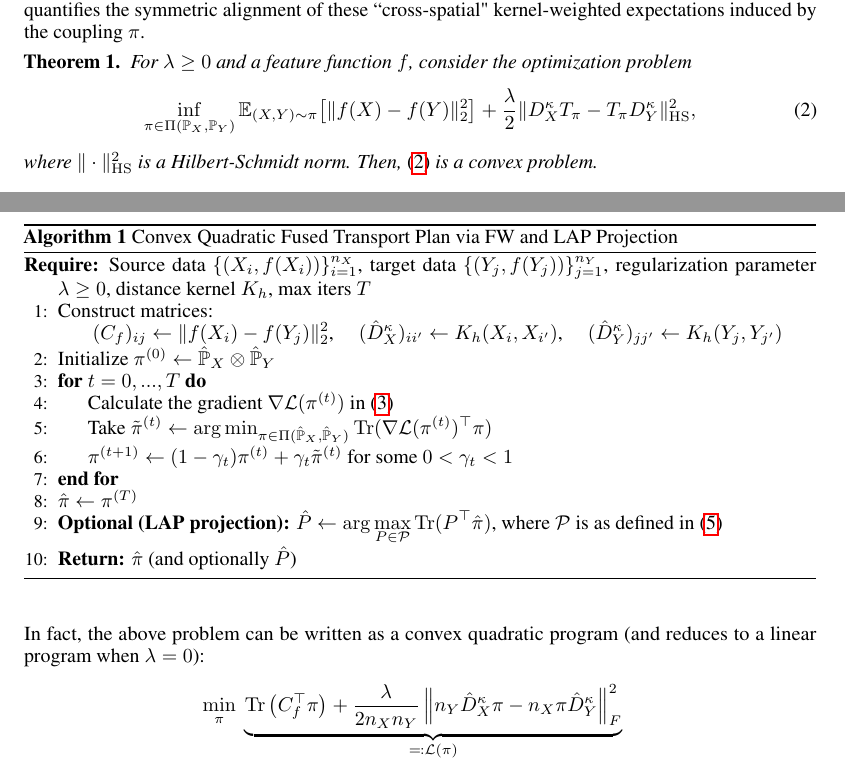
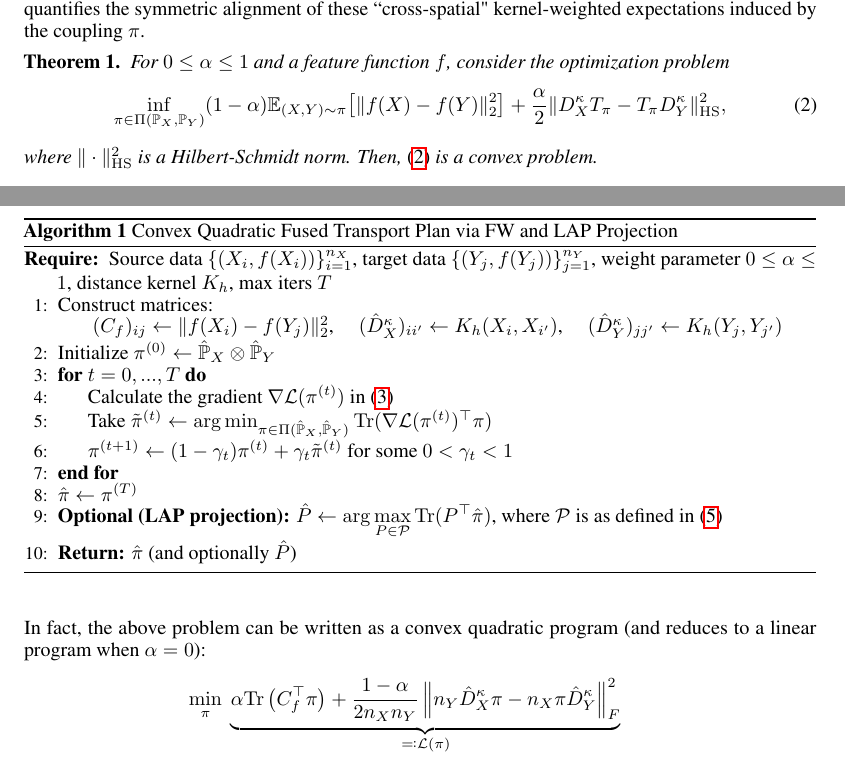
Before and after one commit to Junhyoung-Chung/fused-optimal-transport, a LaTeX paper (report/report.tex): two parts of pages 3 and 4 of 6, joined at a grey line, cut so that both start at the same text. Compiled offline with pdfLaTeX.

Commit message:
update report

```diff
--- a/report/report.tex
+++ b/report/report.tex
@@ -246,10 +246,10 @@ The distance potential operator is a special case of a Hilbert-Schmidt operator.
 
 \begin{theorem}
 	\label{thm:convex-relaxation}
-	For $\lambda \geq 0$ and a feature function $f$, consider the optimization problem
+	For $0 \leq \alpha \leq 1$ and a feature function $f$, consider the optimization problem
 	\begin{align}
 		\label{eq:proposed-method}
-		\inf_{\pi\in\Pi(\mathbb{P}_X,\mathbb{P}_Y)} \mathbb{E}_{(X,Y)\sim\pi}\big[\|f(X)-f(Y)\|_2^2\big] + \frac{\lambda}{2} \| D_X^{\kappa}T_\pi - T_\pi D_Y^{\kappa} \|_{\mathrm{HS}}^2 ,
+		\inf_{\pi\in\Pi(\mathbb{P}_X,\mathbb{P}_Y)} (1-\alpha)\mathbb{E}_{(X,Y)\sim\pi}\big[\|f(X)-f(Y)\|_2^2\big] + \frac{\alpha}{2} \| D_X^{\kappa}T_\pi - T_\pi D_Y^{\kappa} \|_{\mathrm{HS}}^2 ,
 	\end{align}
 	where $\|\cdot\|_{\mathrm{HS}}^2$ is a Hilbert-Schmidt norm. Then, \eqref{eq:proposed-method} is a convex problem.
 \end{theorem}
@@ -293,9 +293,9 @@ Suppose that we have $(X_i,f(X_i))$ for $i=1,...,n_X$ as source data and $(Y_j,f
 \end{align*}
-In fact, the above problem can be written as a convex quadratic program (and reduces to a linear program when $\lambda = 0$):
+In fact, the above problem can be written as a convex quadratic program (and reduces to a linear program when $\alpha = 0$):
 \begin{align}
 	\label{eq:finite-proposed-method}
-	\min_{\pi}\; &\underbrace{\mathrm{Tr}\left(C_f^\top \pi\right) + \frac{\lambda}{2n_Xn_Y} \left\| n_Y \hat{D}^{\kappa}_X \pi - n_X \pi \hat{D}^{\kappa}_Y \right\|_F^2}_{\eqqcolon \mathcal{L}(\pi)} \nonumber\\
-	\mathrm{s.t.}\quad &\pi\mathbf{1}_{n_Y} = \frac{1}{n_X} \mathbf{1}_{n_X} , \quad \pi^\top \mathbf{1}_{n_X} = \frac{1}{n_Y} \mathbf{1}_{n_Y} , \quad \pi \geq 0 ,
+	\min_{\pi}\; &\underbrace{\alpha\mathrm{Tr}\left(C_f^\top \pi\right) + \frac{1-\alpha}{2n_Xn_Y} \left\| n_Y \hat{D}^{\kappa}_X \pi - n_X \pi \hat{D}^{\kappa}_Y \right\|_F^2}_{\eqqcolon \mathcal{L}(\pi)} \nonumber\\
+	\mathrm{s.t.}&\quad \pi\mathbf{1}_{n_Y} = \frac{1}{n_X} \mathbf{1}_{n_X} , \quad \pi^\top \mathbf{1}_{n_X} = \frac{1}{n_Y} \mathbf{1}_{n_Y} , \quad \pi \geq 0 ,
 \end{align}
 where $\pi \in \mathbb{R}_{+}^{n_X \times n_Y}$, $(C_f)_{ij} = \|f(X_i) - f(Y_j)\|_2^2$, $(\hat{D}^{\kappa}_X)_{ii^\prime} = K_h(X_i,X_{i^\prime})$, and $(\hat{D}^{\kappa}_Y)_{jj^\prime} = K_h(Y_j,Y_{j^\prime})$.
 
@@ -319,7 +319,7 @@ This LAP seeks the hard assignment $P$ that best aligns with the optimal soft co
 	\caption{Convex Quadratic Fused Transport Plan via FW and LAP Projection}
 	\label{alg:proposed-algorithm}
 	\begin{algorithmic}[1]
-		\Require Source data $\{(X_i, f(X_i))\}_{i=1}^{n_X}$, target data $\{(Y_j, f(Y_j))\}_{j=1}^{n_Y}$, regularization parameter $\lambda \ge 0$, distance kernel $K_h$, max iters $T$
+		\Require Source data $\{(X_i, f(X_i))\}_{i=1}^{n_X}$, target data $\{(Y_j, f(Y_j))\}_{j=1}^{n_Y}$, weight parameter $0 \leq \alpha \leq 1$, distance kernel $K_h$, max iters $T$
 
 		\State Construct matrices:
 		\Statex \hspace{\algorithmicindent} $(C_f)_{ij} \gets \|f(X_i)-f(Y_j)\|_2^2$, \quad
```
Also changed, not shown: report/report.pdf, report/report.tex (4 more changed lines).
